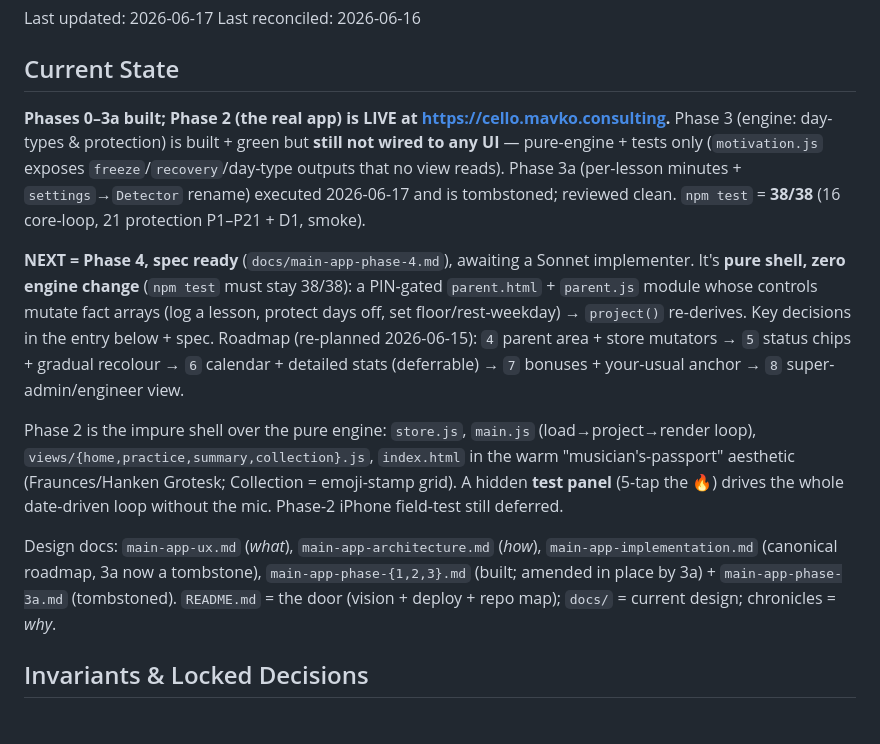
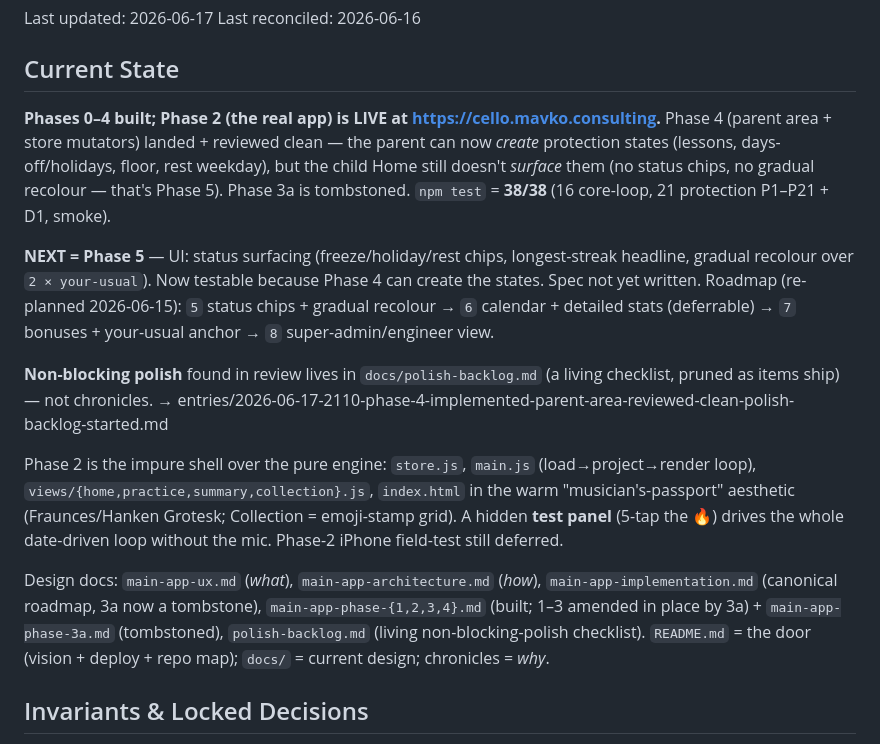
Before and after one commit to mmavko/cello-tracker, a Markdown page: .chronicles/digest.md, the part around the change. GitHub-like rendering.

```diff
--- a/.chronicles/digest.md
+++ b/.chronicles/digest.md
@@ -4,13 +4,15 @@ Last reconciled: 2026-06-16
 
 ## Current State
 
-**Phases 0–3a built; Phase 2 (the real app) is LIVE at https://cello.mavko.consulting.** Phase 3 (engine: day-types & protection) is built + green but **still not wired to any UI** — pure-engine + tests only (`motivation.js` exposes `freeze`/`recovery`/day-type outputs that no view reads). Phase 3a (per-lesson minutes + `settings`→`Detector` rename) executed 2026-06-17 and is tombstoned; reviewed clean. `npm test` = **38/38** (16 core-loop, 21 protection P1–P21 + D1, smoke).
+**Phases 0–4 built; Phase 2 (the real app) is LIVE at https://cello.mavko.consulting.** Phase 4 (parent area + store mutators) landed + reviewed clean — the parent can now *create* protection states (lessons, days-off/holidays, floor, rest weekday), but the child Home still doesn't *surface* them (no status chips, no gradual recolour — that's Phase 5). Phase 3a is tombstoned. `npm test` = **38/38** (16 core-loop, 21 protection P1–P21 + D1, smoke).
 
-**NEXT = Phase 4, spec ready** (`docs/main-app-phase-4.md`), awaiting a Sonnet implementer. It's **pure shell, zero engine change** (`npm test` must stay 38/38): a PIN-gated `parent.html` + `parent.js` module whose controls mutate fact arrays (log a lesson, protect days off, set floor/rest-weekday) → `project()` re-derives. Key decisions in the entry below + spec. Roadmap (re-planned 2026-06-15): `4` parent area + store mutators → `5` status chips + gradual recolour → `6` calendar + detailed stats (deferrable) → `7` bonuses + your-usual anchor → `8` super-admin/engineer view.
+**NEXT = Phase 5** — UI: status surfacing (freeze/holiday/rest chips, longest-streak headline, gradual recolour over `2 × your-usual`). Now testable because Phase 4 can create the states. Spec not yet written. Roadmap (re-planned 2026-06-15): `5` status chips + gradual recolour → `6` calendar + detailed stats (deferrable) → `7` bonuses + your-usual anchor → `8` super-admin/engineer view.
+
+**Non-blocking polish** found in review lives in `docs/polish-backlog.md` (a living checklist, pruned as items ship) — not chronicles. → entries/2026-06-17-2110-phase-4-implemented-parent-area-reviewed-clean-polish-backlog-started.md
 
 Phase 2 is the impure shell over the pure engine: `store.js`, `main.js` (load→project→render loop), `views/{home,practice,summary,collection}.js`, `index.html` in the warm "musician's-passport" aesthetic (Fraunces/Hanken Grotesk; Collection = emoji-stamp grid). A hidden **test panel** (5-tap the 🔥) drives the whole date-driven loop without the mic. Phase-2 iPhone field-test still deferred.
 
-Design docs: `main-app-ux.md` (*what*), `main-app-architecture.md` (*how*), `main-app-implementation.md` (canonical roadmap, 3a now a tombstone), `main-app-phase-{1,2,3}.md` (built; amended in place by 3a) + `main-app-phase-3a.md` (tombstoned). `README.md` = the door (vision + deploy + repo map); `docs/` = current design; chronicles = *why*.
+Design docs: `main-app-ux.md` (*what*), `main-app-architecture.md` (*how*), `main-app-implementation.md` (canonical roadmap, 3a now a tombstone), `main-app-phase-{1,2,3,4}.md` (built; 1–3 amended in place by 3a) + `main-app-phase-3a.md` (tombstoned), `polish-backlog.md` (living non-blocking-polish checklist). `README.md` = the door (vision + deploy + repo map); `docs/` = current design; chronicles = *why*.
 
 ## Invariants & Locked Decisions
 - **The engine is a pure projection, not a stateful object:** `project(inputs,{today}) → derivedState` recomputes streak/Momentum/points/Collection/freeze/recovery every call. Persist **facts only** (`config`, `sessions[]`, `lessonDays[]`, `holidays[]`, `bonuses[]`); never store a derived value. Clock + RNG are **injected** (engine never calls `Date.now()`/`Math.random()`) → fully deterministic and test-replayable. *Why this shape:* makes the brain separately testable and makes "lesson backfill un-breaks a break" a free replay over amended inputs. → entries/2026-06-06-1733-engineering-plan-build-roadmap-for-the-main-app.md
```
Also changed, not shown: .chronicles/entries/2026-06-17-2110-phase-4-implemented-parent-area-reviewed-clean-polish-backlog-started.md (added, +11 -0 lines), .chronicles/index.md (+1 -0 lines).
